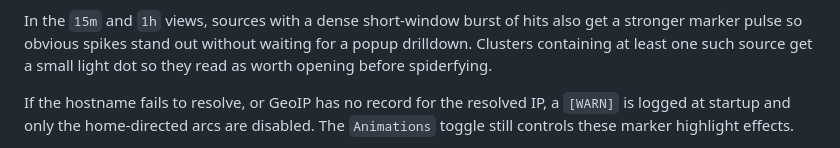
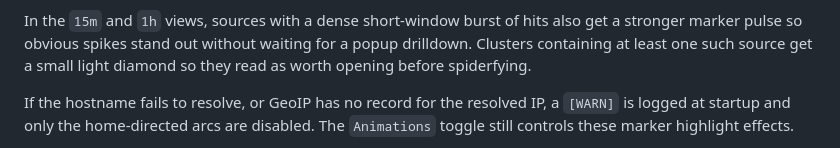
Before and after one commit to mtstanfield/msmap, a Markdown page: README.md, the part around the change. Drawn GitHub-style.

Commit message:
docs: refine development and deployment guide

```diff
--- a/README.md
+++ b/README.md
@@ -354,7 +354,7 @@ browser then:
 In the `15m` and `1h` views, sources with a dense short-window burst of hits
 also get a stronger marker pulse so obvious spikes stand out without waiting
 for a popup drilldown. Clusters containing at least one such source get a
-small light dot so they read as worth opening before spiderfying.
+small light diamond so they read as worth opening before spiderfying.
 
 If the hostname fails to resolve, or GeoIP has no record for the resolved IP, a
 `[WARN]` is logged at startup and only the home-directed arcs are disabled. The
```
